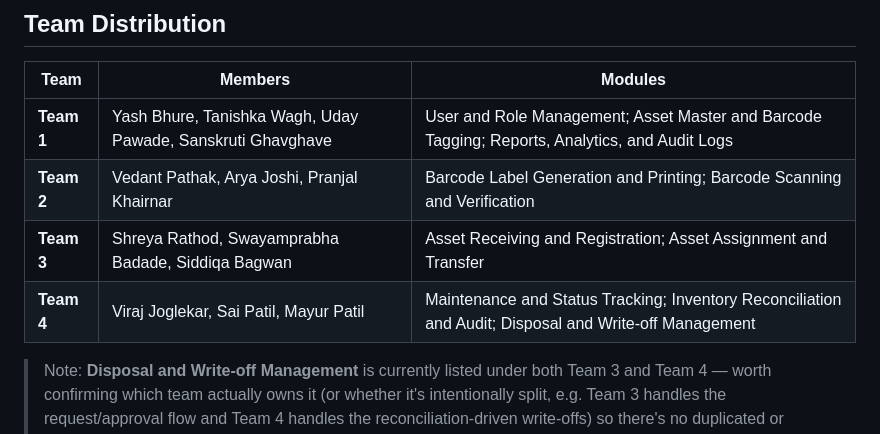
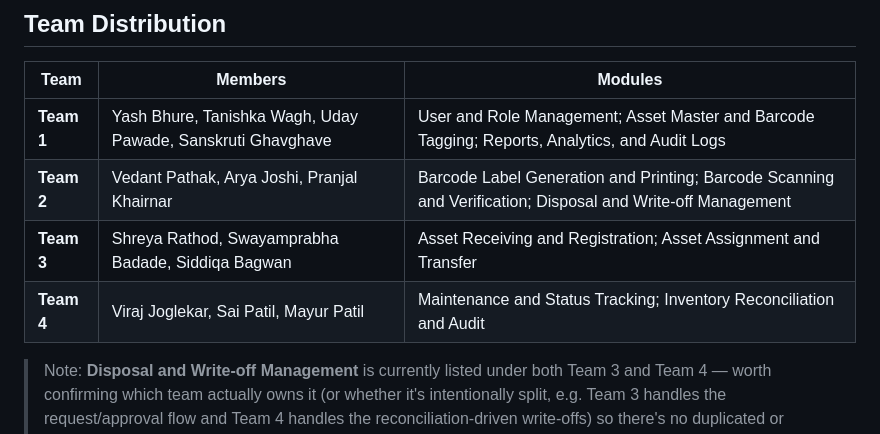
Before and after one commit to MMCOE-EDI-Mini-Projects/Department-Asset-Tracking-and-Barcode-Scanning-, a Markdown page: ReadMe.md, the part around the change. Drawn GitHub-style.

```diff
--- a/ReadMe.md
+++ b/ReadMe.md
@@ -243,9 +243,9 @@ Application Layer
 | Team | Members | Modules |
 |---|---|---|
 | **Team 1** | Yash Bhure, Tanishka Wagh, Uday Pawade, Sanskruti Ghavghave | User and Role Management; Asset Master and Barcode Tagging; Reports, Analytics, and Audit Logs |
-| **Team 2** | Vedant Pathak, Arya Joshi, Pranjal Khairnar | Barcode Label Generation and Printing; Barcode Scanning and Verification |
+| **Team 2** | Vedant Pathak, Arya Joshi, Pranjal Khairnar | Barcode Label Generation and Printing; Barcode Scanning and Verification; Disposal and Write-off Management |
 | **Team 3** | Shreya Rathod, Swayamprabha Badade, Siddiqa Bagwan | Asset Receiving and Registration; Asset Assignment and Transfer |
-| **Team 4** | Viraj Joglekar, Sai Patil, Mayur Patil | Maintenance and Status Tracking; Inventory Reconciliation and Audit; Disposal and Write-off Management |
+| **Team 4** | Viraj Joglekar, Sai Patil, Mayur Patil | Maintenance and Status Tracking; Inventory Reconciliation and Audit |
 
 > Note: **Disposal and Write-off Management** is currently listed under both Team 3 and Team 4 — worth confirming which team actually owns it (or whether it's intentionally split, e.g. Team 3 handles the request/approval flow and Team 4 handles the reconciliation-driven write-offs) so there's no duplicated or conflicting work.
 
```
